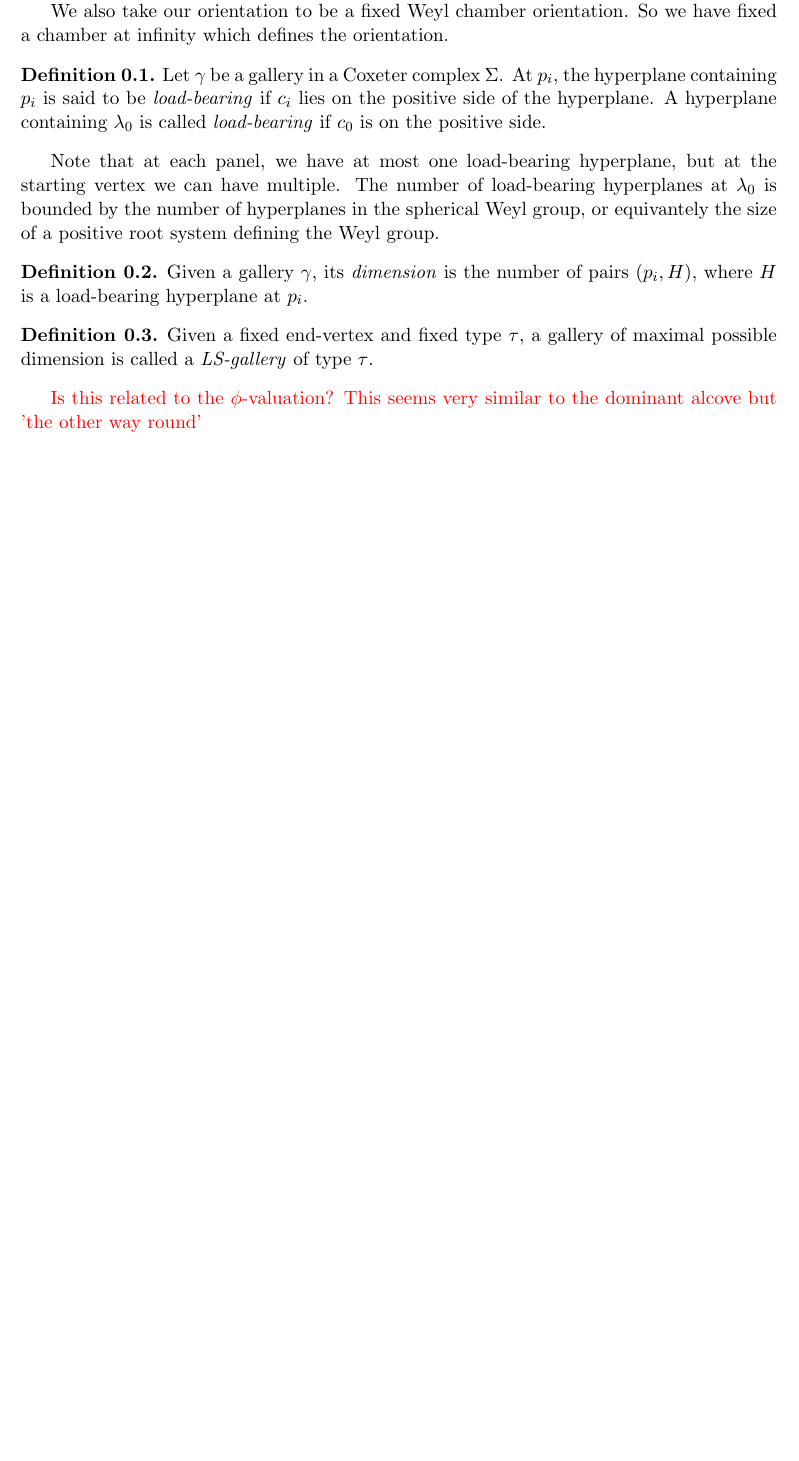
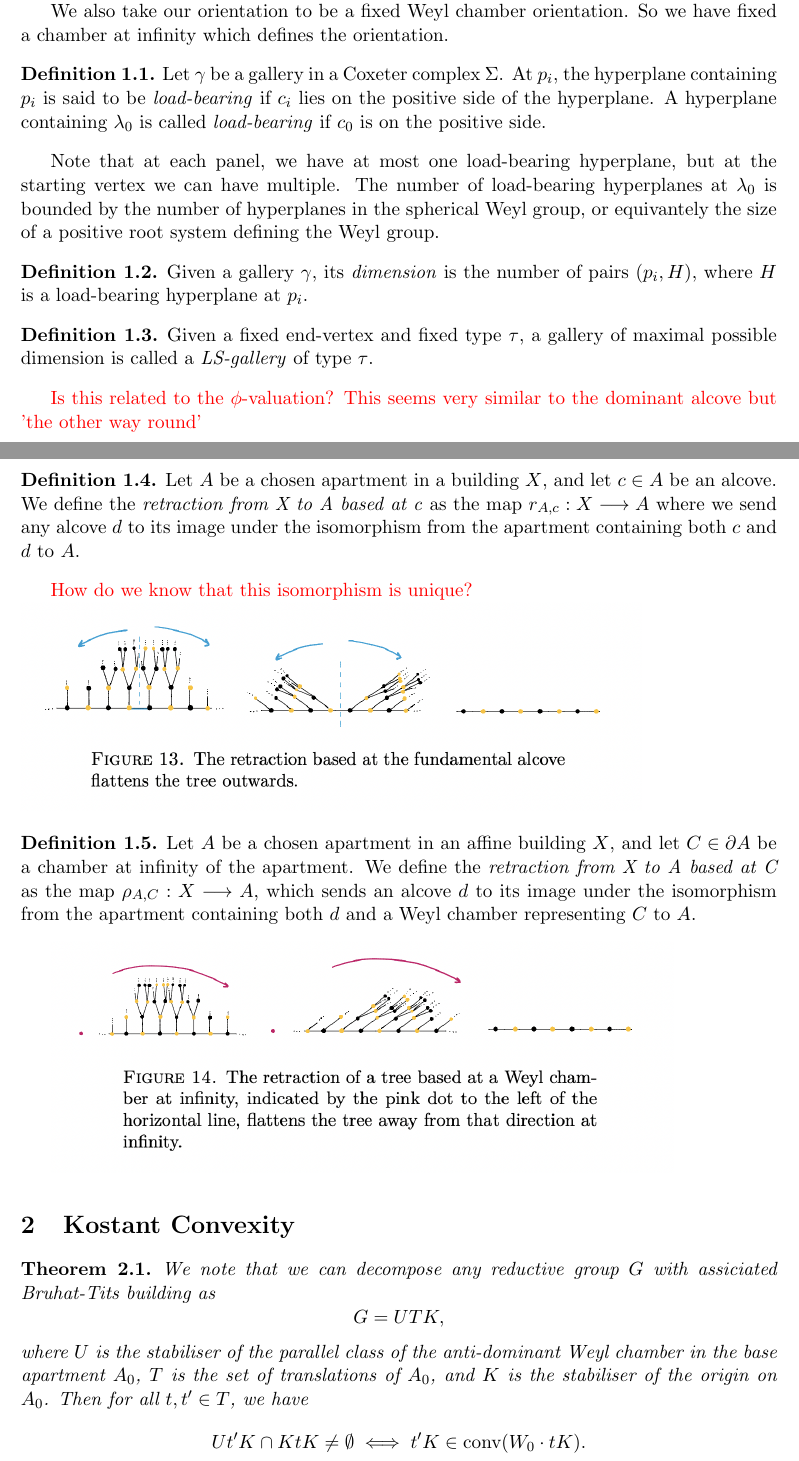
Before and after one commit to MeganMasters/Coxeter-Groups, a LaTeX document (Shadows in the wild/shadowsinthewild.tex): part of the page before the commit and two parts of pages 1 and 2 of 3 after it, the two joined at a grey line, cut so that both start at the same text, the shorter picture padded with empty space. Compiled offline with pdfLaTeX.

Commit message:
Kostant convexity

```diff
--- a/Shadows in the wild/shadowsinthewild.tex
+++ b/Shadows in the wild/shadowsinthewild.tex
@@ -59,7 +59,25 @@ Note that at each panel, we have at most one load-bearing hyperplane, but at the
 
 \tr{Is this related to the $\phi$-valuation? This seems very similar to the dominant alcove but 'the other way round'}
 
+\begin{definition}
+    Let $A$ be a chosen apartment in a building $X$, and let $c\in A$ be an alcove. We define the \ix{retraction from X to A based at c} as the map $r_{A,c}:X\longrightarrow A$ where we send any alcove $d$ to its image under the isomorphism from the apartment containing both $c$ and $d$ to $A$.
+\end{definition}
+
+\tr{How do we know that this isomorphism is unique?}\\
+\includegraphics[scale=0.6]{Screenshot 2023-02-15 at 13.32.45.png}
+\begin{definition}
+    Let $A$ be a chosen apartment in an affine building $X$, and let $C\in \partial A$ be a chamber at infinity of the apartment. We define the \ix{retraction from X to A based at C} as the map $\rho_{A,C}:X\longrightarrow A$, which sends an alcove $d$ to its image under the isomorphism from the apartment containing both $d$ and a Weyl chamber representing $C$ to $A$.
+\end{definition}
 
 
+\includegraphics[scale=0.6]{Screenshot 2023-02-15 at 13.31.58.png}
 
 
+\section{Kostant Convexity}
+
+\begin{theorem}
+    We note that we can decompose any reductive group $G$ with assiciated Bruhat-Tits building as
+    \[G=UTK,\]
+    where $U$ is the stabiliser of the parallel class of the anti-dominant Weyl chamber in the base apartment $A_0$, $T$ is the set of translations of $A_0$, and $K$ is the stabiliser of the origin on $A_0$.
+    Then for all $t,t'\in T$, we have
+    \[Ut'K\cap KtK\neq \emptyset \iff t'K\in\textnormal{conv}(W_0\cdot tK).\]
```
Also changed, not shown: Shadows in the wild/Screenshot 2023-02-15 at 13.31.58.png (added), Shadows in the wild/Screenshot 2023-02-15 at 13.32.45.png (added), Shadows in the wild/shadowsinthewild.pdf (added), Shadows in the wild/shadowsinthewild.tex (18 more changed lines), 4 other files.
